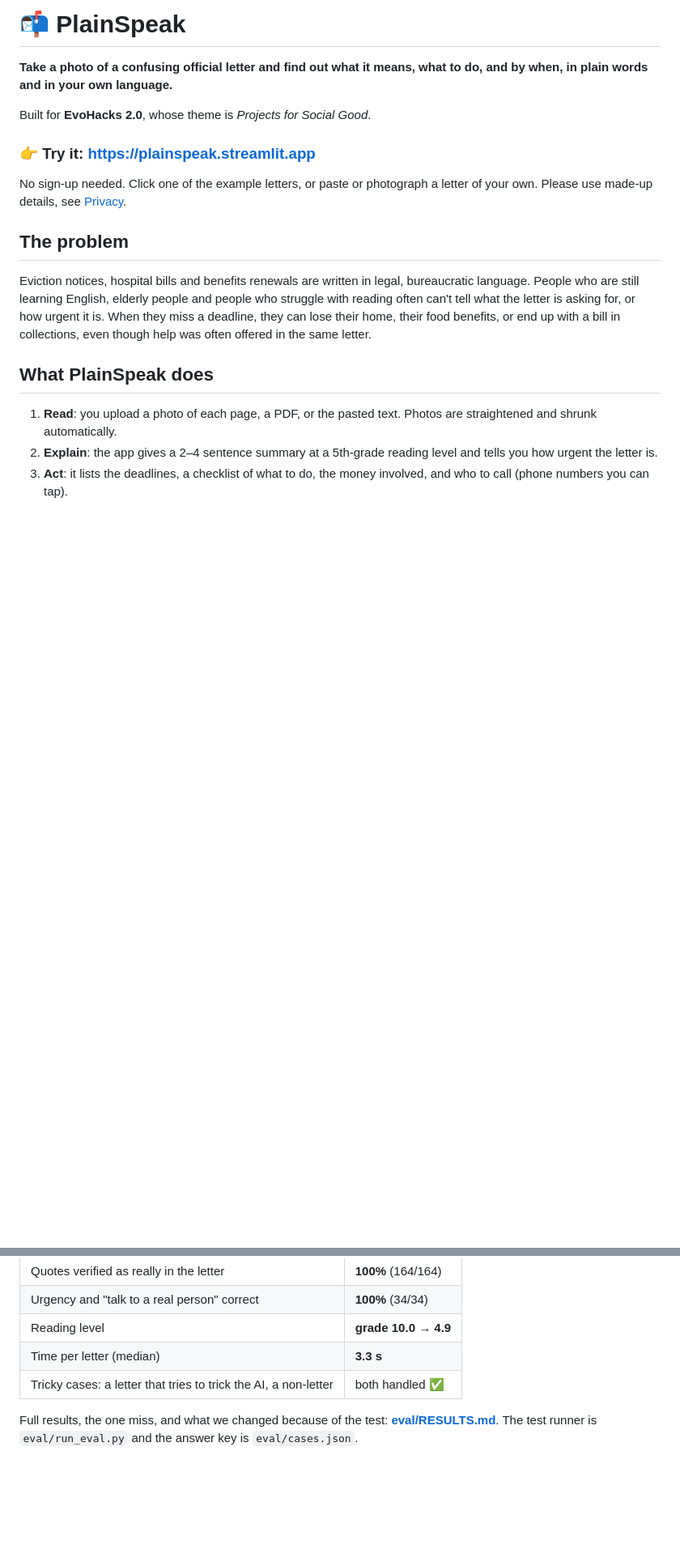
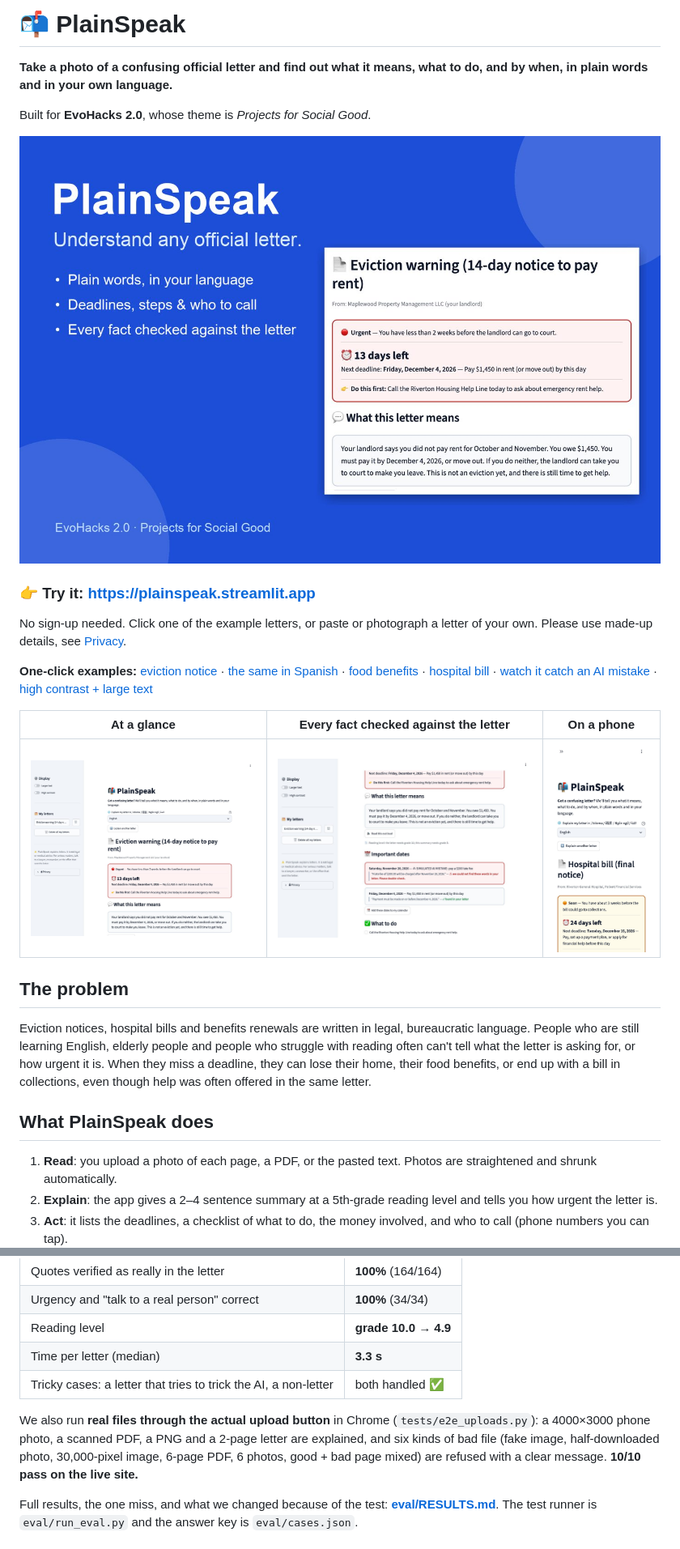
Before and after one commit to KrypticStudios/plainspeak, a Markdown page: README.md, 2 parts joined by grey strips. Shown at 81% size. Rendered like a GitHub page; pictures changed too: docs/catches-ai-mistakes.jpg (added), docs/cover.jpg (added), docs/phone.jpg (added); blank space fills up the shorter version.

Commit message:
README: screenshots, one-click example links, real-upload test results
Co-Authored-By: Claude Opus 5.5 <noreply@anthropic.com>

```diff
--- a/README.md
+++ b/README.md
@@ -4,8 +4,16 @@
 
 Built for **EvoHacks 2.0**, whose theme is *Projects for Social Good*.
 
+![PlainSpeak](docs/cover.jpg)
+
 ### 👉 Try it: **https://plainspeak.streamlit.app**
 No sign-up needed. Click one of the example letters, or paste or photograph a letter of your own. Please use made-up details, see [Privacy](#privacy-and-security).
+
+**One-click examples:** [eviction notice](https://plainspeak.streamlit.app/?example=eviction) · [the same in Spanish](https://plainspeak.streamlit.app/?example=eviction&lang=es) · [food benefits](https://plainspeak.streamlit.app/?example=benefits) · [hospital bill](https://plainspeak.streamlit.app/?example=hospital) · [watch it catch an AI mistake](https://plainspeak.streamlit.app/?example=eviction&mistake=1) · [high contrast + large text](https://plainspeak.streamlit.app/?example=benefits&contrast=1&bigtext=1)
+
+| At a glance | Every fact checked against the letter | On a phone |
+|---|---|---|
+| ![results](docs/results.jpg) | ![catches AI mistakes](docs/catches-ai-mistakes.jpg) | ![phone](docs/phone.jpg) |
 
 ## The problem
 Eviction notices, hospital bills and benefits renewals are written in legal, bureaucratic language. People who are still learning English, elderly people and people who struggle with reading often can't tell what the letter is asking for, or how urgent it is. When they miss a deadline, they can lose their home, their food benefits, or end up with a bill in collections, even though help was often offered in the same letter.
@@ -40,6 +48,8 @@ We wrote **19 test letters** modeled on real public templates: the CFPB debt-col
 | Reading level | **grade 10.0 → 4.9** |
 | Time per letter (median) | **3.3 s** |
 | Tricky cases: a letter that tries to trick the AI, a non-letter | both handled ✅ |
+
+We also run **real files through the actual upload button** in Chrome (`tests/e2e_uploads.py`): a 4000×3000 phone photo, a scanned PDF, a PNG and a 2-page letter are explained, and six kinds of bad file (fake image, half-downloaded photo, 30,000-pixel image, 6-page PDF, 6 photos, good + bad page mixed) are refused with a clear message. **10/10 pass on the live site.**
 
 Full results, the one miss, and what we changed because of the test: **[eval/RESULTS.md](eval/RESULTS.md)**. The test runner is `eval/run_eval.py` and the answer key is `eval/cases.json`.
 
```
